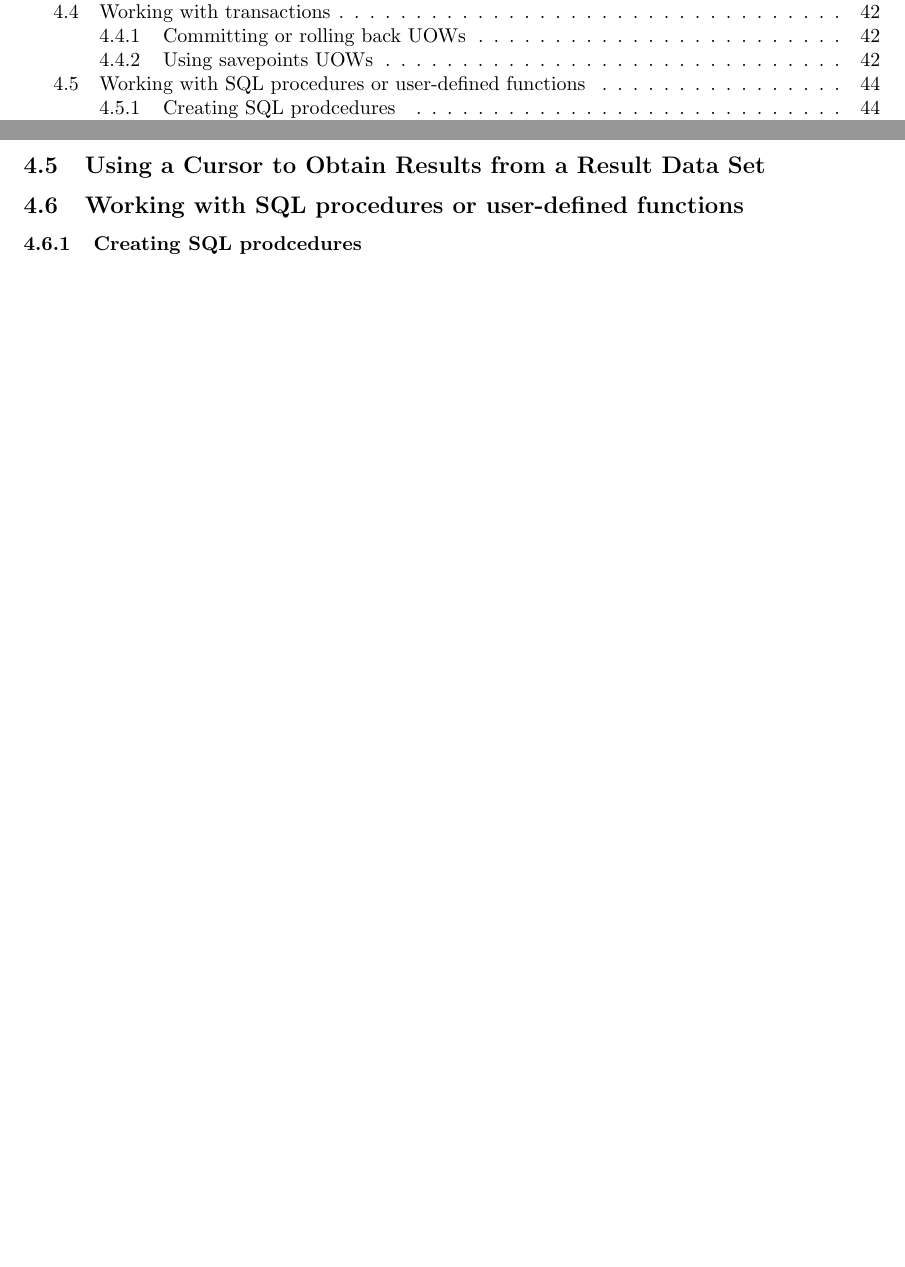
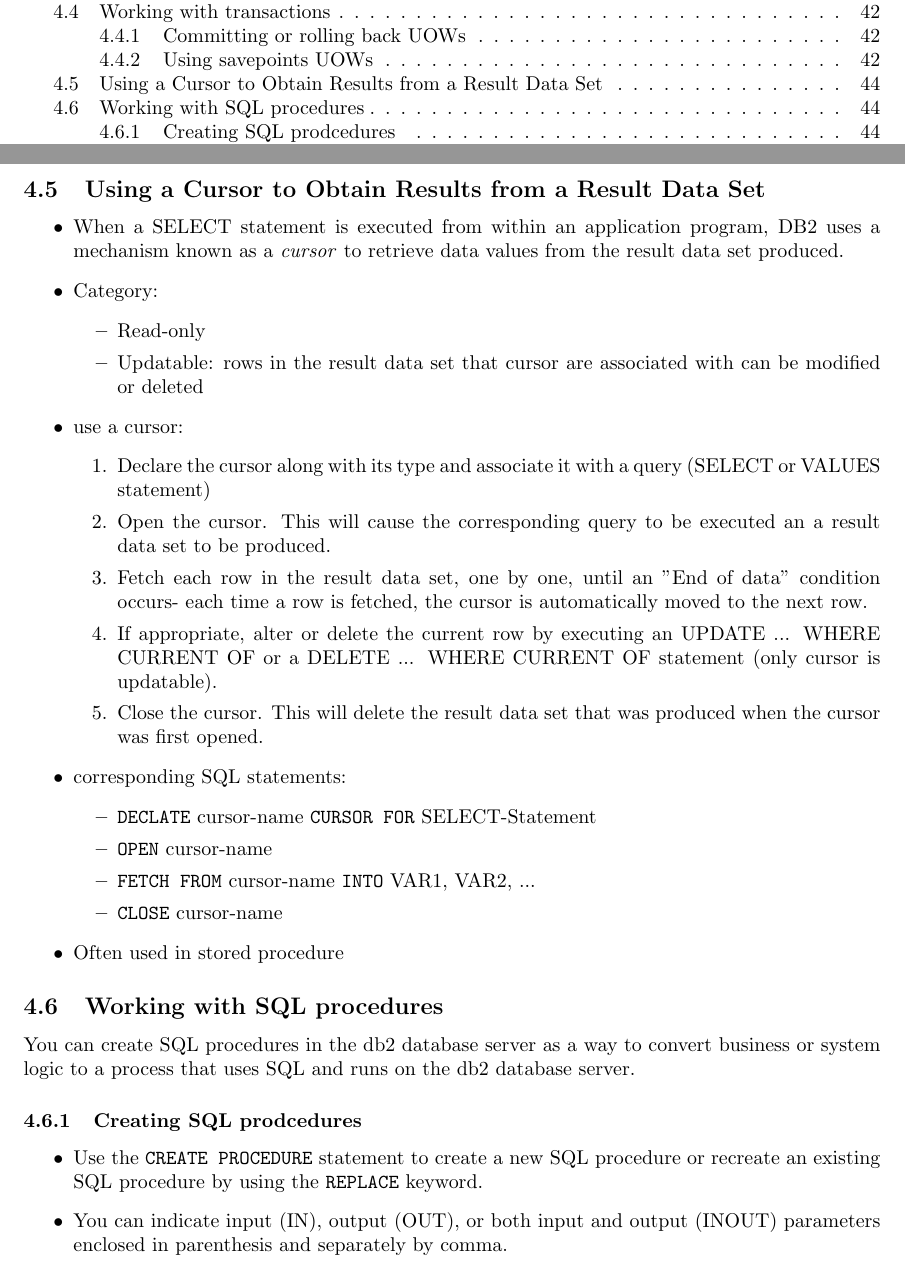
Before and after one commit to xxks-kkk/Projecect_Euler, a LaTeX problem sheet (db2/exam610/summary/exam610-summary.tex): two parts of pages 3 and 44 of 44 before the commit and two parts of pages 3 and 44 of 45 after it, joined at a grey line, cut so that both start at the same text, the shorter picture padded with empty space. The pictures show the PDF file db2/exam610/summary/exam610-summary.pdf that the author committed with the source.

Commit message:
Update part 4 summary

```diff
--- a/db2/exam610/summary/exam610-summary.tex
+++ b/db2/exam610/summary/exam610-summary.tex
@@ -1820,6 +1820,27 @@ you can roll back to that savepoint.
 \end{itemize}
 
 \subsection{Using a Cursor to Obtain Results from a Result Data Set}
-
-
-\subsection{Working with SQL procedures or user-defined functions}
+\begin{itemize}
+\item When a SELECT statement is executed from within an application program, DB2 uses a mechanism
+known as a \textit{cursor} to retrieve data values from the result data set produced.
+\item Category:
+	\begin{itemize}
+	\item Read-only
+	\item Updatable: rows in the result data set that cursor are associated with can be modified or
+					 deleted
+	\end{itemize}
+\item use a cursor:
+	\begin{enumerate}
+	\item Declare the cursor along with its type and associate it with a query (SELECT or VALUES
+		  statement)
+	\item Open the cursor. This will cause the corresponding query to be executed an a result data set
+	to be produced.
+	\item Fetch each row in the result data set, one by one, until an "End of data" condition occurs-
+	each time a row is fetched, the cursor is automatically moved to the next row.
+	\item If appropriate, alter or delete the current row by executing an UPDATE ... WHERE CURRENT OF
+	or a DELETE ... WHERE CURRENT OF statement (only cursor is updatable).
+	\item Close the cursor. This will delete the result data set that was produced when the cursor was
+	first opened.
+	\end{enumerate}
+\item corresponding SQL statements:
+	\begin{itemize}
@@ -1826,2 +1851,15 @@ you can roll back to that savepoint.
+	\end{itemize}
+\item Often used in stored procedure
+\end{itemize}
+
+\subsection{Working with SQL procedures}
+You can create SQL procedures in the db2 database server as a way to convert business or system
+logic to a process that uses SQL and runs on the db2 database server.
 \subsubsection{Creating SQL prodcedures}
+\begin{itemize}
+\item Use the \texttt{CREATE PROCEDURE} statement to create a new SQL procedure or recreate an existing
+SQL procedure by using the \texttt{REPLACE} keyword.
+\item You can indicate input (IN), output (OUT), or both input and output (INOUT) parameters enclosed
+in parenthesis and separately by comma.
+\end{itemize}
 \subsubsection{SQL Procedural Language}
```
Also changed, not shown: db2/exam610/summary/exam610-summary.pdf, db2/exam610/summary/savepoint.png (added), db2/exam610/summary/transactions.png (added), db2/exam610/summary/exam610-summary.tex (8 more changed lines).
